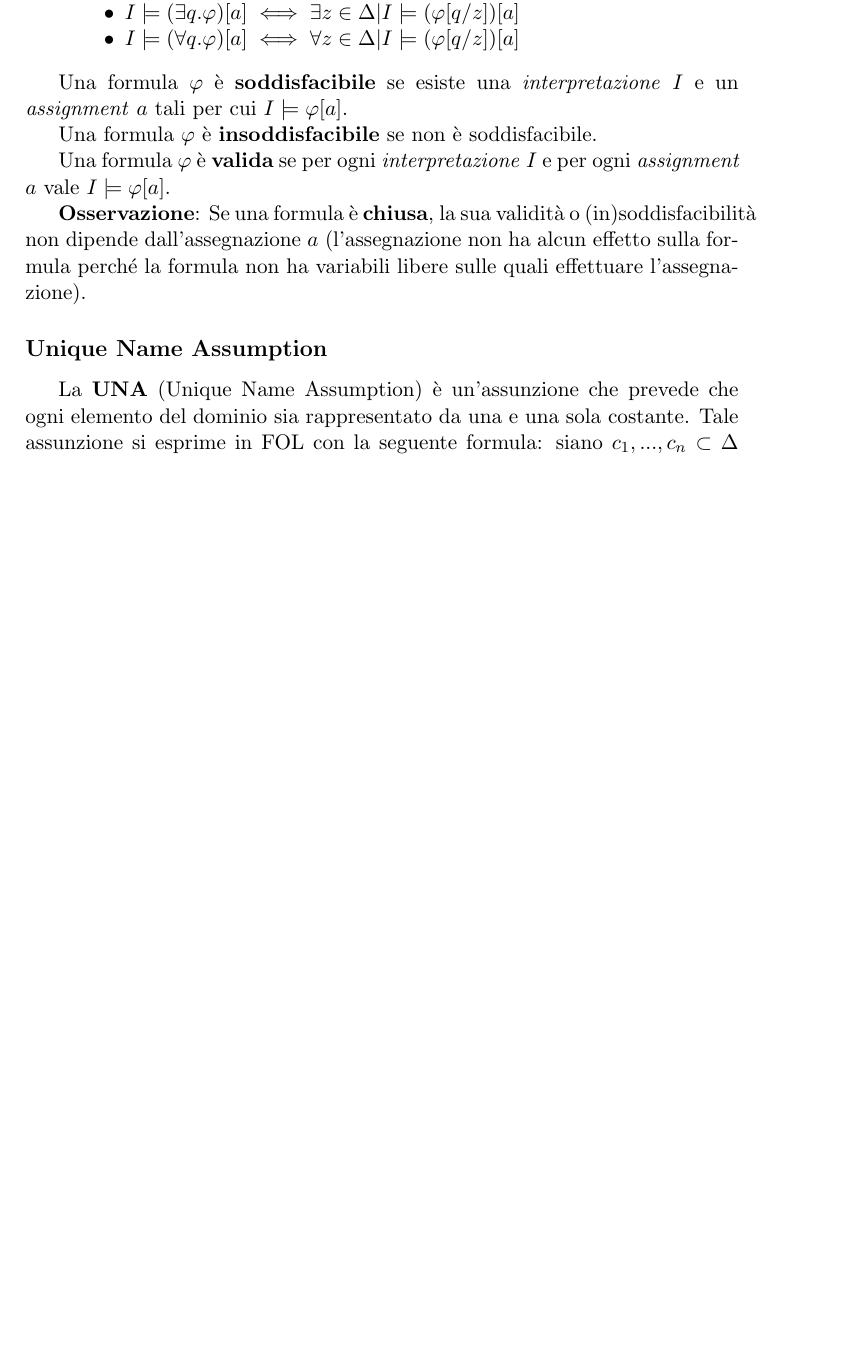
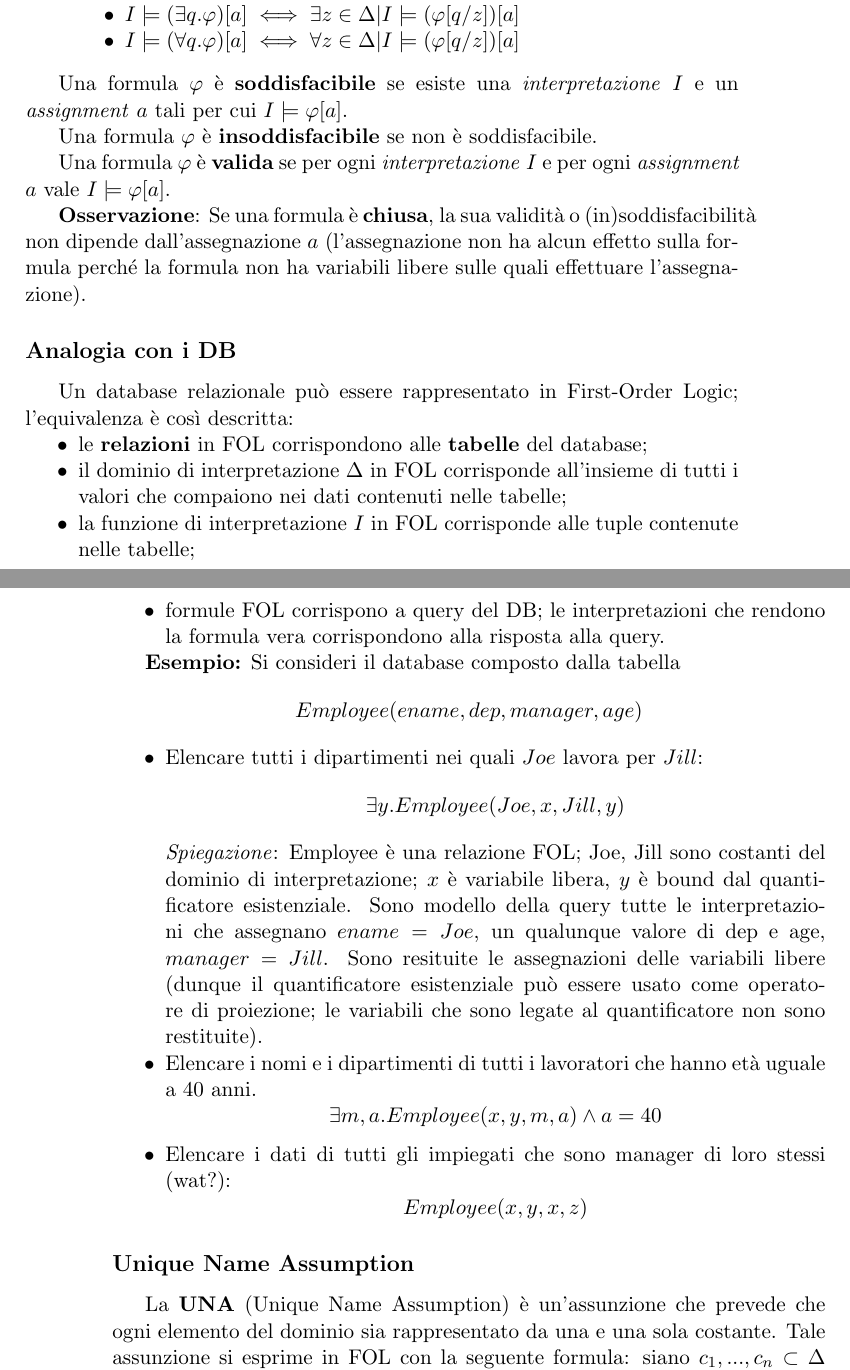
Before and after one commit to gik98/unitn18-logics, a LaTeX book (main.tex, which reads fol-intro.tex): part of page 13 of 14 before the commit and two parts of pages 13 and 14 of 15 after it, the two joined at a grey line, cut so that both start at the same text, the shorter picture padded with empty space. Compiled offline with pdfLaTeX.

Commit message:
Analogy with DB

```diff
--- a/fol-intro.tex
+++ b/fol-intro.tex
@@ -124,6 +124,28 @@ Una formula $\varphi$ è \textbf{valida} se per ogni \textit{interpretazione} $I
 
 \textbf{Osservazione}: Se una formula è \textbf{chiusa}, la sua validità o (in)soddisfacibilità non dipende dall'assegnazione $a$ (l'assegnazione non ha alcun effetto sulla formula perché la formula non ha variabili libere sulle quali effettuare l'assegnazione).
 
+\subsection{Analogia con i DB}
+Un database relazionale può essere rappresentato in First-Order Logic; l'equivalenza è così descritta:
+\begin{itemize}
+\item le \textbf{relazioni} in FOL corrispondono alle \textbf{tabelle} del database;
+\item il dominio di interpretazione $\Delta$ in FOL corrisponde all'insieme di tutti i valori che compaiono nei dati contenuti nelle tabelle;
+\item la funzione di interpretazione $I$ in FOL corrisponde alle tuple contenute nelle tabelle;
+\item formule FOL corrispono a query del DB; le interpretazioni che rendono la formula vera corrispondono alla risposta alla query.
+\end{itemize}
+
+\textbf{Esempio:}
+Si consideri il database composto dalla tabella $$Employee(ename, dep, manager, age)$$
+
+\begin{itemize}
+\item Elencare tutti i dipartimenti nei quali $Joe$ lavora per $Jill$:
+$$\exists y. Employee(Joe, x, Jill, y)$$
+\textit{Spiegazione}: Employee è una relazione FOL; Joe, Jill sono costanti del dominio di interpretazione; $x$ è variabile libera, $y$ è bound dal quantificatore esistenziale. Sono modello della query tutte le interpretazioni che assegnano $ename = Joe$, un qualunque valore di dep e age, $manager = Jill$. Sono resituite le assegnazioni delle variabili libere (dunque il quantificatore esistenziale può essere usato come operatore di proiezione; le variabili che sono legate al quantificatore non sono restituite).
+\item Elencare i nomi e i dipartimenti di tutti i lavoratori che hanno età uguale a 40 anni.
+$$\exists m, a. Employee(x, y, m, a) \land a = 40$$
+\item Elencare i dati di tutti gli impiegati che sono manager di loro stessi (wat?):
+$$Employee(x, y, x, z)$$
+\end{itemize}
+
 \subsection{Unique Name Assumption}
 
 La \textbf{UNA} (Unique Name Assumption) è un'assunzione che prevede che ogni elemento del dominio sia rappresentato da una e una sola costante. Tale assunzione si esprime in FOL con la seguente formula: siano ${c_1, ..., c_n} \subset \Delta$ tutte e sole le costanti del dominio, allora
```
Also changed, not shown: fol-tableaux.tex (added, +1 -0 lines), main.tex (+1 -0 lines), main.pdf, fol-intro.tex (2 more changed lines).
